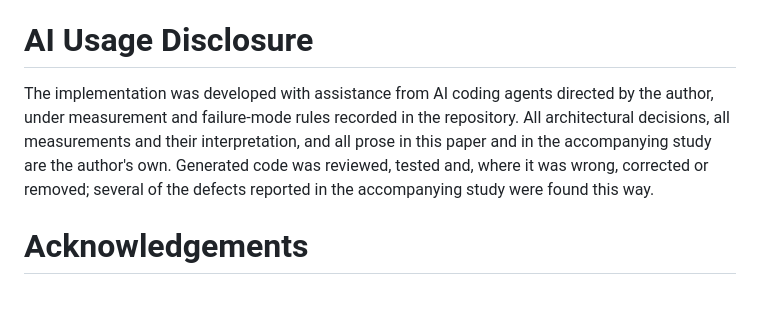
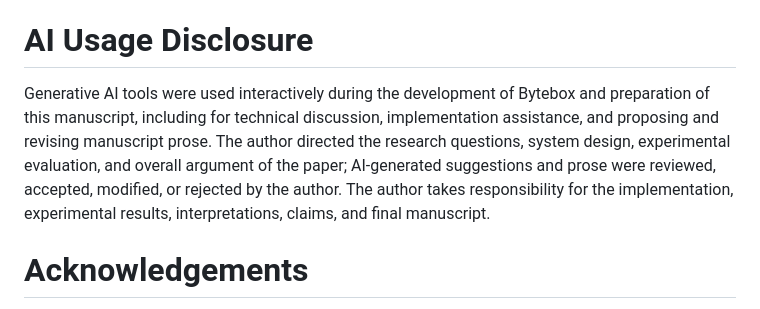
Before and after one commit to gmitch215/bytebox, a Markdown page: paper.md, the part around the change. Drawn GitHub-style.

Commit message:
docs(paper): match the ai disclosure to the manuscript

```diff
--- a/paper.md
+++ b/paper.md
@@ -162,12 +162,13 @@ measurements repeatable by others, and the samples provide the workloads.
 
 # AI Usage Disclosure
 
-The implementation was developed with assistance from AI coding agents
-directed by the author, under measurement and failure-mode rules recorded in the
-repository. All architectural decisions, all measurements and their interpretation,
-and all prose in this paper and in the accompanying study are the author's own.
-Generated code was reviewed, tested and, where it was wrong, corrected or removed;
-several of the defects reported in the accompanying study were found this way.
+Generative AI tools were used interactively during the development of Bytebox and
+preparation of this manuscript, including for technical discussion, implementation
+assistance, and proposing and revising manuscript prose. The author directed the
+research questions, system design, experimental evaluation, and overall argument of
+the paper; AI-generated suggestions and prose were reviewed, accepted, modified, or
+rejected by the author. The author takes responsibility for the implementation,
+experimental results, interpretations, claims, and final manuscript.
 
 # Acknowledgements
 
```
